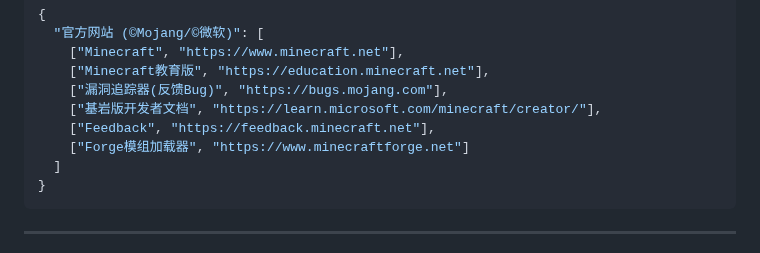
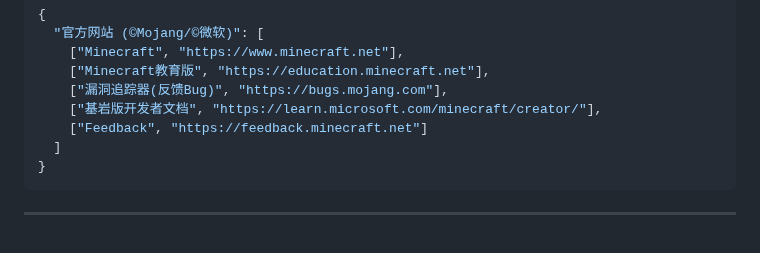
Before and after one commit to teaSummer/MCiSEE, a Markdown page: README.md, the part around one of its changes. GitHub-like rendering.

Commit message:
📃 docs(readme, thanks): update
Ciallo～(∠・ω< )⌒☆

````diff
--- a/README.md
+++ b/README.md
@@ -139,8 +141,7 @@
     ["Minecraft教育版", "https://education.minecraft.net"],
     ["漏洞追踪器(反馈Bug)", "https://bugs.mojang.com"],
     ["基岩版开发者文档", "https://learn.microsoft.com/minecraft/creator/"],
-    ["Feedback", "https://feedback.minecraft.net"],
-    ["Forge模组加载器", "https://www.minecraftforge.net"]
+    ["Feedback", "https://feedback.minecraft.net"]
   ]
 }
 ```
````
Also changed, not shown: other parts of README.md (+2 -0 lines), THANKS.md (+2 -0 lines).
